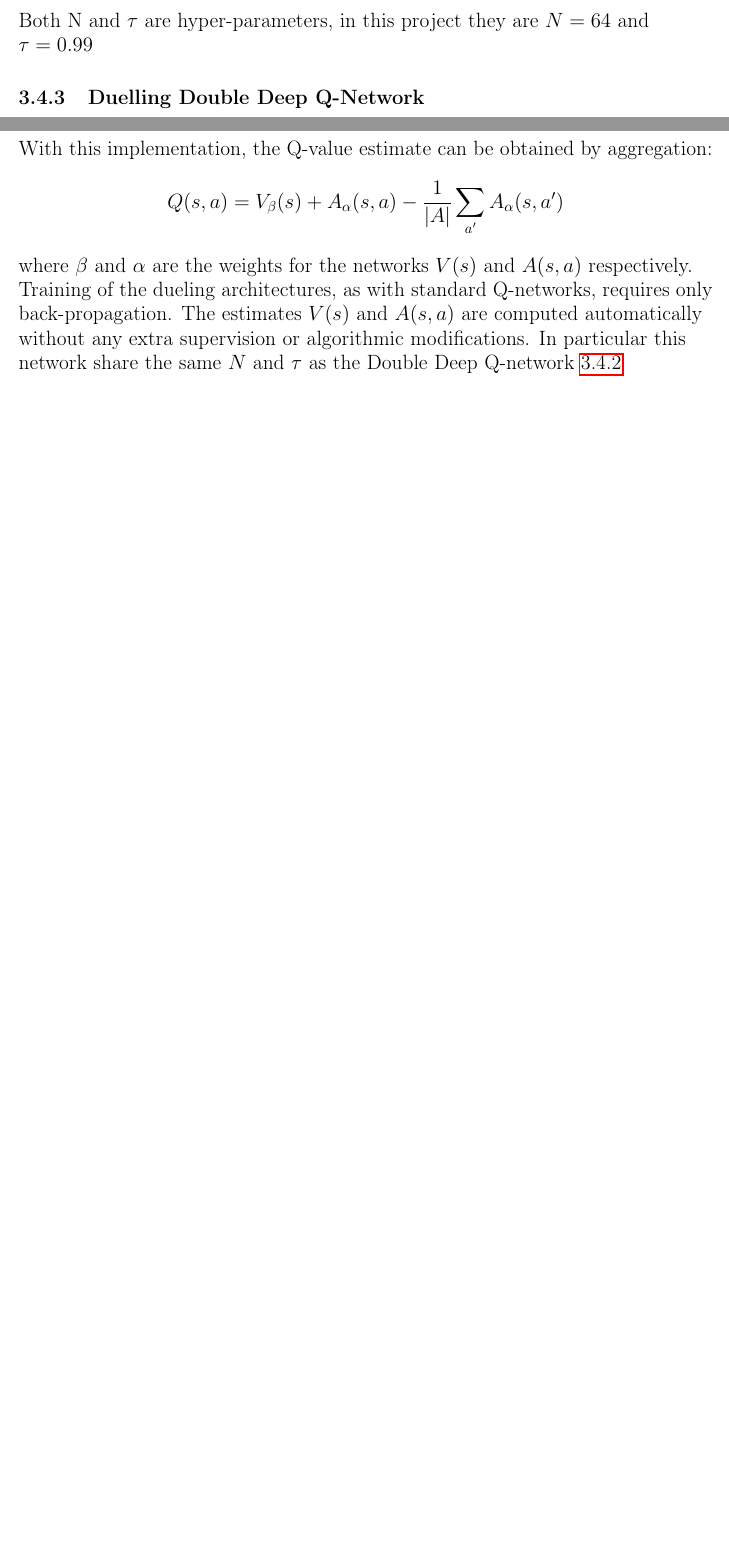
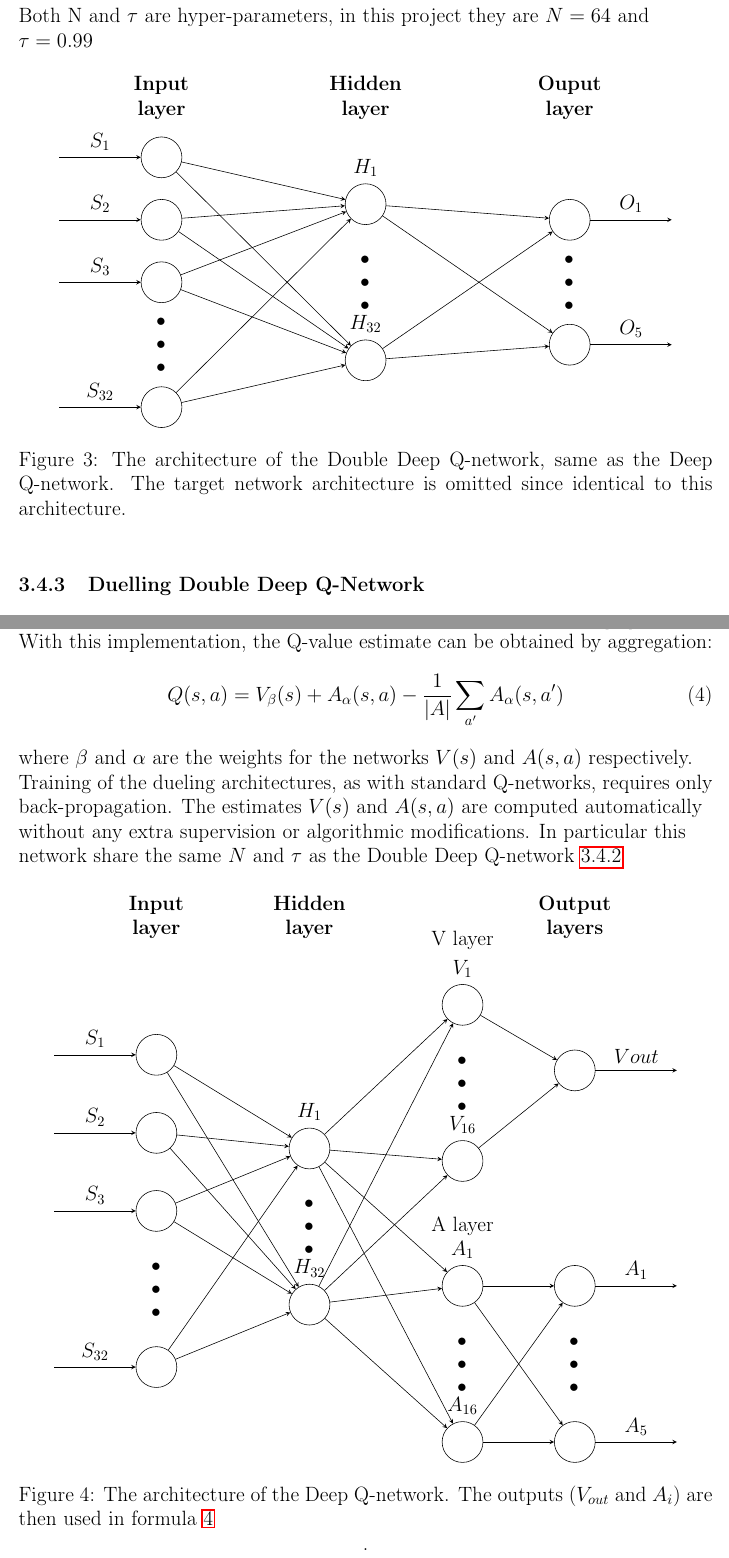
Before and after one commit to MauriVass/Collision-Avoidance-System-with-RL, a LaTeX document (Report/Report.tex): two parts of pages 14 and 15 of 19 before the commit and two parts of pages 15 and 16 of 21 after it, joined at a grey line, cut so that both start at the same text, the shorter picture padded with empty space. Compiled offline with pdfLaTeX.

Commit message:
Added neural network graphs

```diff
--- a/Report/Report.tex
+++ b/Report/Report.tex
@@ -419,6 +458,45 @@ Over time the loss between $Q_{\theta}$ and $Q_{\theta^{-}}$ is minimized. The w
 This is a soft averaging (an hard averaging would be $\theta^{-}=\theta$) weighted by the value $\tau$. $\tau$ represents how much information it has to be kept from the policy network ($\tau=1$ only the information of the policy network, $\tau=0$ only the information of the target network is keep, no update in this case). \cite{DDQN1,DDQN2}
 \pp
 Both N and $\tau$ are hyper-parameters, in this project they are $N=64$ and $\tau=0.99$
+\begin{figure}[H]
+\begin{center}
+	\begin{tikzpicture}[x=25mm, y=0.09\textwidth, >=stealth]
+
+	\foreach \m/\l [count=\y] in {1,2,3,missing,4}
+	  \node [every neuron/.try, neuron \m/.try] (input-\m) at (0,2.5-\y) {};
+
+	\foreach \m [count=\y] in {1,missing,2}
+	  \node [every neuron/.try, neuron \m/.try ] (hidden-\m) at (2,2-\y*1.25) {};
+
+	\foreach \m [count=\y] in {1,missing,2}
+	  \node [every neuron/.try, neuron \m/.try ] (output-\m) at (4,1.5-\y) {};
+
+	\foreach \l [count=\i] in {1,2,3,32}
+	  \draw [<-] (input-\i) -- ++(-1,0)
+	    node [above, midway] {$S_{\l}$};
+
+	\foreach \l [count=\i] in {1,32}
+	  \node [above] at (hidden-\i.north) {$H_{\l}$};
+
+	\foreach \l [count=\i] in {1,5}
+	  \draw [->] (output-\i) -- ++(1,0)
+	    node [above, midway] {$O_{\l}$};
+
+	\foreach \i in {1,...,4}
+	  \foreach \j in {1,...,2}
+	    \draw [->] (input-\i) -- (hidden-\j);
+
+	\foreach \i in {1,...,2}
+	  \foreach \j in {1,...,2}
+	    \draw [->] (hidden-\i) -- (output-\j);
+
+	\foreach \l [count=\x from 0] in {Input, Hidden, Ouput}
+	  \node [align=center, above] at (\x*2,2) {\textbf{\l} \\ \textbf{layer}};
+
+	\end{tikzpicture}
+	    		\caption{The architecture of the Double Deep Q-network, same as the Deep Q-network. The target network architecture is omitted since identical to this architecture.}
+\end{center}
+\end{figure}
 
 	\subsubsection{Duelling Double Deep Q-Network}
 	%http://proceedings.mlr.press/v48/wangf16.pdf
@@ -430,10 +508,89 @@ Dueling Deep Q-network uses two separate estimators for these two components whi
 The key insight behind this architecture is that for many states, it is unnecessary to es- timate the value of each action choice. For example, in the Enduro game setting \cite{Enduro}, knowing whether to move left or right only matters when a collision is imminent. In some states, it is of paramount importance to know which action to take, but in many other states the choice of action has no repercussion on what happens. For bootstrapping based algorithms, however, the estimation of state values is of great importance for every state \cite{DDDQN1}.
 
 With this implementation, the Q-value estimate can be obtained by aggregation:
-\[ Q(s,a) = V_{\beta}(s) + A_{\alpha}(s,a) - \frac{1}{|A|} \sum_{a^{\prime}}{A_{\alpha}(s,a^{\prime})}\]
+\begin{equation} \label{eq:DDDQN}
+ Q(s,a) = V_{\beta}(s) + A_{\alpha}(s,a) - \frac{1}{|A|} \sum_{a^{\prime}}{A_{\alpha}(s,a^{\prime})}
+\end{equation}
 where $\beta$ and $\alpha$ are the weights for the networks $V(s)$ and $A(s,a)$ respectively.
 	Training of the dueling architectures, as with standard Q-networks, requires only back-propagation. The estimates $V(s)$ and $A(s,a)$ are computed automatically without any extra supervision or algorithmic modifications. In particular this network share the same $N$ and $\tau$ as the Double Deep Q-network \ref{DDQN}
 
+\begin{figure}[H]
+	\begin{center}
+	\begin{tikzpicture}[x=25mm, y=0.09\textwidth, >=stealth]
+
+	\foreach \m/\l [count=\y] in {1,2,3,missing,4}
+	  \node [every neuron/.try, neuron \m/.try] (input-\m) at (0,2.5-\y*1.25) {};
+
+	\foreach \m [count=\y] in {1,missing,2}
+	  \node [every neuron/.try, neuron \m/.try ] (hidden-\m) at (1.5,1-\y*1.25) {};
+
+	%V
+	\foreach \m [count=\y] in {1,missing,2}
+	  \node [every neuron/.try, neuron \m/.try ] (V-\m) at (3,3.3-\y*1.25) {};
+
+	  \foreach \m [count=\y] in {0}
+	  \node [every neuron/.try, neuron \m/.try ] (Vout-\m) at (4.1,1) {};
+
+	  %A
+	  \foreach \m [count=\y] in {1,missing,2}
+	  \node [every neuron/.try, neuron \m/.try ] (A-\m) at (3,-1.2-\y*1.25) {};
+
+	\foreach \m [count=\y] in {1,missing,2}
+	  \node [every neuron/.try, neuron \m/.try ] (Aout-\m) at (4.1,-1.2-\y*1.25) {};
+
+
+	\foreach \l [count=\i] in {1,2,3,32}
+	  \draw [<-] (input-\i) -- ++(-1,0)
+	    node [above, midway] {$S_{\l}$};
+
+	\foreach \l [count=\i] in {1,32}
+	  \node [above] at (hidden-\i.north) {$H_{\l}$};
+
+	  %V
+	  \foreach \l [count=\i] in {1,16}
+	  \node [above] at (V-\i.north) {$V_{\l}$};
+	  %A
+	  \foreach \l [count=\i] in {1,16}
+	  \node [above] at (A-\i.north) {$A_{\l}$};
+
+	\foreach \l [count=\i] in {0}
+	  \draw [->] (Vout-0) -- ++(1,0)
+	    node [above, midway] {$Vout$};
+	\foreach \l [count=\i] in {1,5}
+	  \draw [->] (Aout-\i) -- ++(1,0)
+	    node [above, midway] {$A_\l$};
+
+	\foreach \i in {1,...,4}
+	  \foreach \j in {1,...,2}
+	    \draw [->] (input-\i) -- (hidden-\j);
+
+	%V
+	\foreach \i in {1,...,2}
+	  \foreach \j in {1,...,2}
+	    \draw [->] (hidden-\i) -- (V-\j);
+	\foreach \i in {1,...,2}
+	  \foreach \j in {0}
+	    \draw [->] (V-\i) -- (Vout-\j);
+
+%A
+	\foreach \i in {1,...,2}
+	  \foreach \j in {1,...,2}
+	    \draw [->] (hidden-\i) -- (A-\j);
+	\foreach \i in {1,...,2}
+	  \foreach \j in {1,...,2}
+	    \draw [->] (A-\i) -- (Aout-\j);
+
+	%\foreach \l [count=\x from 0] in {Input, Hidden, Ouput}
+	%		\node [align=center, above] at (\x*2,2.5) {\l \\ layer};
+	  \node [align=center, above] at (0,3) {\textbf{Input} \\ \textbf{layer}};
+	  \node [align=center, above] at (1.5,3) {\textbf{Hidden} \\ \textbf{layer}};
+	  \node [align=center, above] at (3,2.5) {V layer\\};
+	  \node [align=center, above] at (3,-1.75) {A layer};
+	  \node [align=center, above] at (4.1,3) {\textbf{Output} \\ \textbf{layers}};
+	\end{tikzpicture}
+	\caption{The architecture of the Deep Q-network. The outputs ($V_{out}$ and $A_i$) are then used in formula \ref{eq:DDDQN}}.
+\end{center}
+\end{figure}
 
 
 	\subsection{Reward Fuction} \label{rewardfuc}
```
Also changed, not shown: Report/Report.pdf, Report/Report.tex (41 more changed lines), 1 other file.
